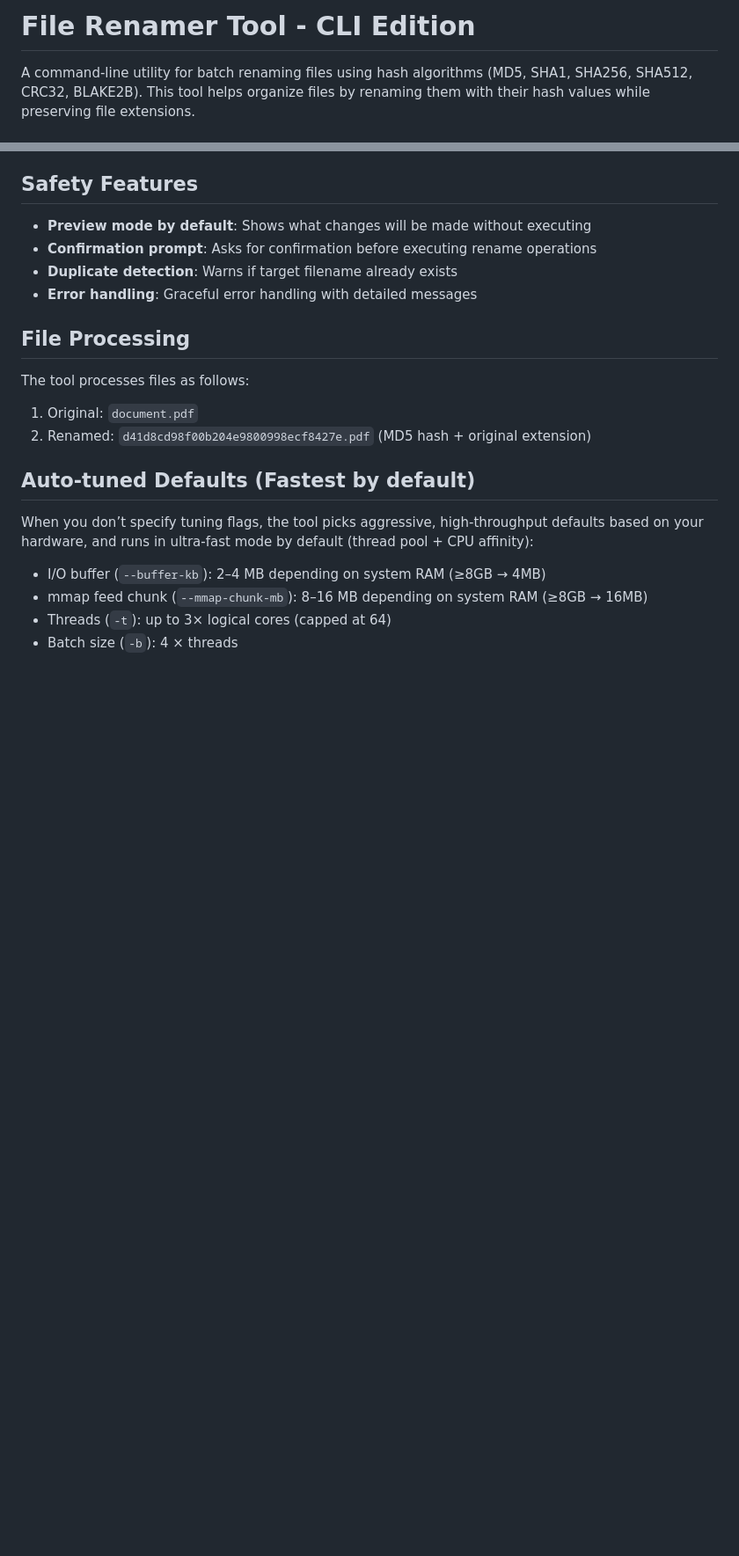
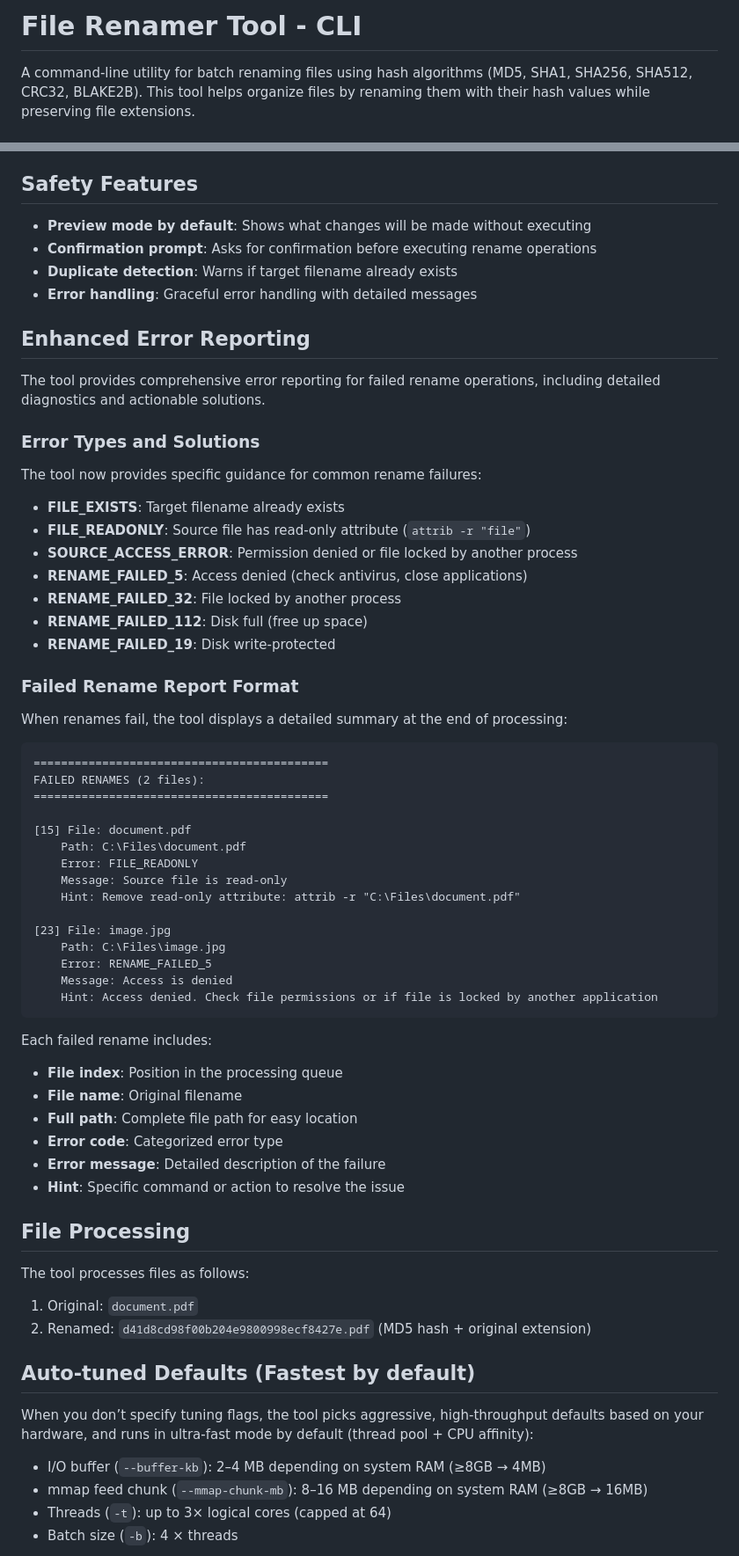
Before and after one commit to caojiachen1/file_renamer_tool, a Markdown page: README.md, 2 parts joined by grey strips. Shown at 88% size. GitHub-like rendering; blank space fills up the shorter version.

Commit message:
refactor: update README to include enhanced error reporting for rename failures [skip ci]

````diff
--- a/README.md
+++ b/README.md
@@ -1,4 +1,4 @@
-# File Renamer Tool - CLI Edition
+# File Renamer Tool - CLI
 
 A command-line utility for batch renaming files using hash algorithms (MD5, SHA1, SHA256, SHA512, CRC32, BLAKE2B). This tool helps organize files by renaming them with their hash values while preserving file extensions.
 
@@ -98,6 +98,52 @@ file_renamer_cli.exe C:\MyFiles -e -y
 - **Duplicate detection**: Warns if target filename already exists
 - **Error handling**: Graceful error handling with detailed messages
 
+## Enhanced Error Reporting
+
+The tool provides comprehensive error reporting for failed rename operations, including detailed diagnostics and actionable solutions.
+
+### Error Types and Solutions
+
+The tool now provides specific guidance for common rename failures:
+
+- **FILE_EXISTS**: Target filename already exists
+- **FILE_READONLY**: Source file has read-only attribute (`attrib -r "file"`)
+- **SOURCE_ACCESS_ERROR**: Permission denied or file locked by another process
+- **RENAME_FAILED_5**: Access denied (check antivirus, close applications)
+- **RENAME_FAILED_32**: File locked by another process
+- **RENAME_FAILED_112**: Disk full (free up space)
+- **RENAME_FAILED_19**: Disk write-protected
+
+### Failed Rename Report Format
+
+When renames fail, the tool displays a detailed summary at the end of processing:
+
+```
+===========================================
+FAILED RENAMES (2 files):
+===========================================
+
+[15] File: document.pdf
+    Path: C:\Files\document.pdf
+    Error: FILE_READONLY
+    Message: Source file is read-only
+    Hint: Remove read-only attribute: attrib -r "C:\Files\document.pdf"
+
+[23] File: image.jpg
+    Path: C:\Files\image.jpg
+    Error: RENAME_FAILED_5
+    Message: Access is denied
+    Hint: Access denied. Check file permissions or if file is locked by another application
+```
+
+Each failed rename includes:
+- **File index**: Position in the processing queue
+- **File name**: Original filename
+- **Full path**: Complete file path for easy location
+- **Error code**: Categorized error type
+- **Error message**: Detailed description of the failure
+- **Hint**: Specific command or action to resolve the issue
+
 ## File Processing
 
 The tool processes files as follows:
````
